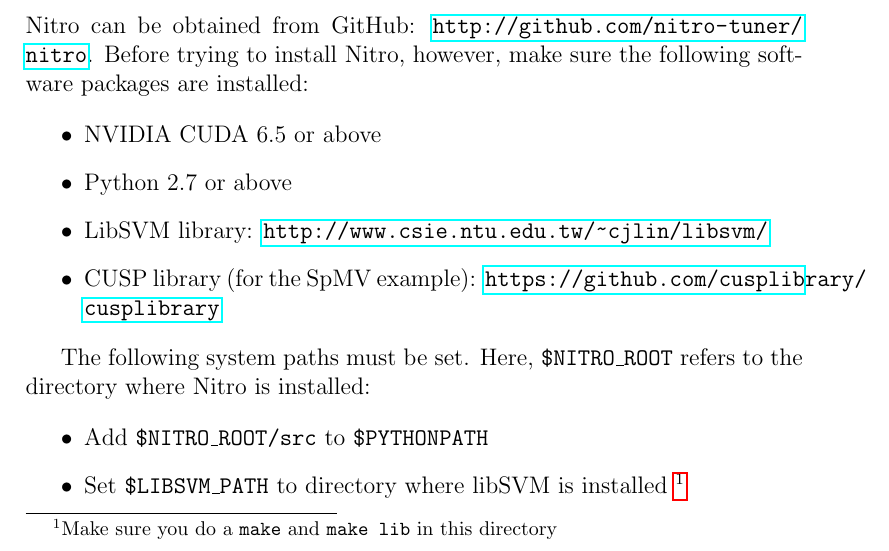
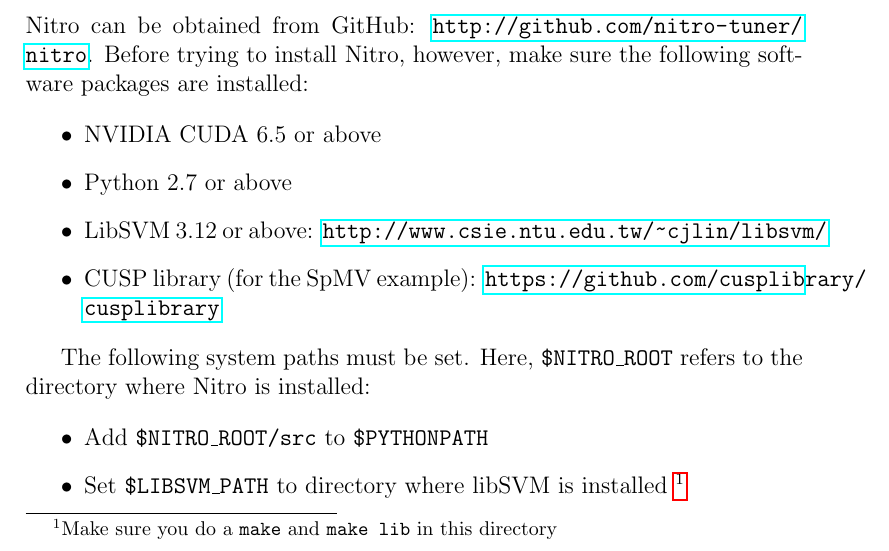
Before and after one commit to nitro-tuner/nitro, a LaTeX document (doc/tutorial/tutorial.tex): part of page 1 of 6, cut so that both start at the same text. Compiled offline with pdfLaTeX.

Commit message:
LibSVM version update

```diff
--- a/doc/tutorial/tutorial.tex
+++ b/doc/tutorial/tutorial.tex
@@ -23,7 +23,7 @@
 \begin{itemize}
   \item NVIDIA CUDA 6.5 or above
   \item Python 2.7 or above
-  \item LibSVM library: \url{http://www.csie.ntu.edu.tw/~cjlin/libsvm/}
+  \item LibSVM 3.12 or above: \url{http://www.csie.ntu.edu.tw/~cjlin/libsvm/}
   \item CUSP library (for the SpMV example): \url{https://github.com/cusplibrary/cusplibrary}
 \end{itemize}
 
```
Also changed, not shown: doc/tutorial.pdf.
